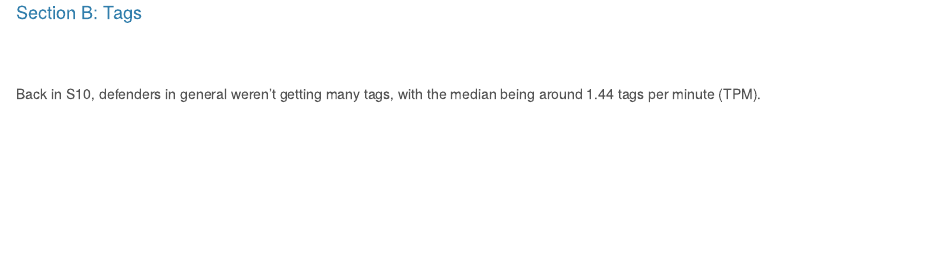
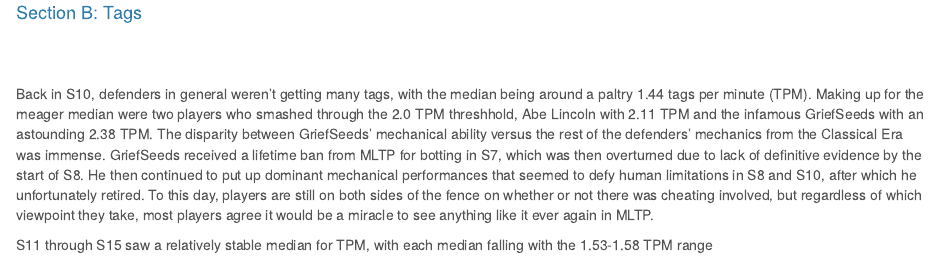
Before and after one commit to OneCalledSyn/Tagpro-Research, an R Markdown document (Code/MLTP Through the Ages.Rmd): the page in a window 1100 px wide, from 3850 px down. Rendered offline with R 4.5, knitr and Pandoc, with nearby package versions; some code elsewhere in the file could not run offline.

Commit message:
Add files via upload

```diff
--- a/Code/MLTP Through the Ages.Rmd
+++ b/Code/MLTP Through the Ages.Rmd
@@ -260,7 +260,9 @@ prevent
 
 <br><br>
 
-Back in S10, defenders in general weren't getting many tags, with the median being around 1.44 tags per minute (TPM).
+Back in S10, defenders in general weren't getting many tags, with the median being around a paltry 1.44 tags per minute (TPM). Making up for the meager median were two players who smashed through the 2.0 TPM threshhold, Abe Lincoln with 2.11 TPM and the infamous GriefSeeds with an astounding 2.38 TPM. The disparity between GriefSeeds' mechanical ability versus the rest of the defenders' mechanics from the Classical Era was immense. GriefSeeds received a lifetime ban from MLTP for botting in S7, which was then overturned due to lack of definitive evidence by the start of S8. He then continued to put up dominant mechanical performances that seemed to defy human limitations in S8 and S10, after which he unfortunately retired. To this day, players are still on both sides of the fence on whether or not there was cheating involved, but regardless of which viewpoint they take, most players agree it would be a miracle to see anything like it ever again in MLTP.
+
+S11 through S15 saw a relatively stable median for TPM, with each median falling with the 1.53-1.58 TPM range
 
 <br><br>
 
```
